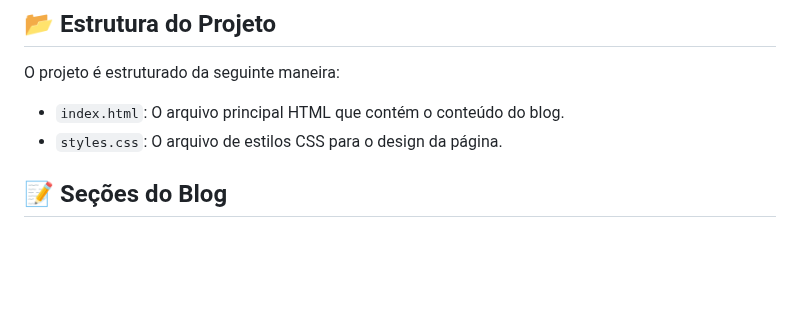
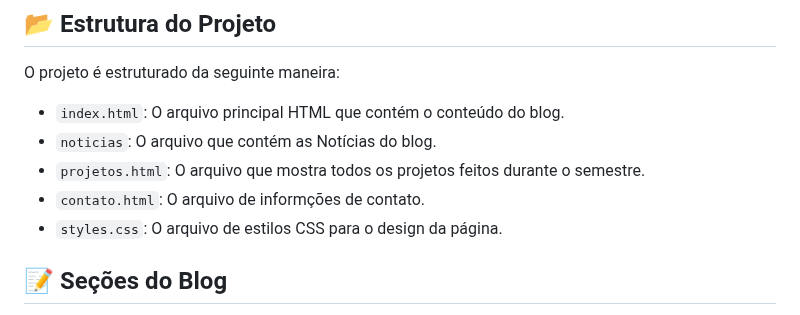
Before and after one commit to rafaelgoesti/projeto-php, a Markdown page: README.md, the part around the change. Drawn GitHub-style; blank space fills up the shorter version.

Commit message:
Atualização

```diff
--- a/README.md
+++ b/README.md
@@ -8,6 +8,9 @@ Bem-vindo ao repositório do Blog da Ciência da Computação da Universidade da
 O projeto é estruturado da seguinte maneira:
 
 - `index.html`: O arquivo principal HTML que contém o conteúdo do blog.
+- `noticias`: O arquivo que contém as Notícias do blog.
+- `projetos.html`: O arquivo que mostra todos os projetos feitos durante o semestre.
+- `contato.html`: O arquivo de informções de contato.
 - `styles.css`: O arquivo de estilos CSS para o design da página.
 
 ## 📝 Seções do Blog
```
